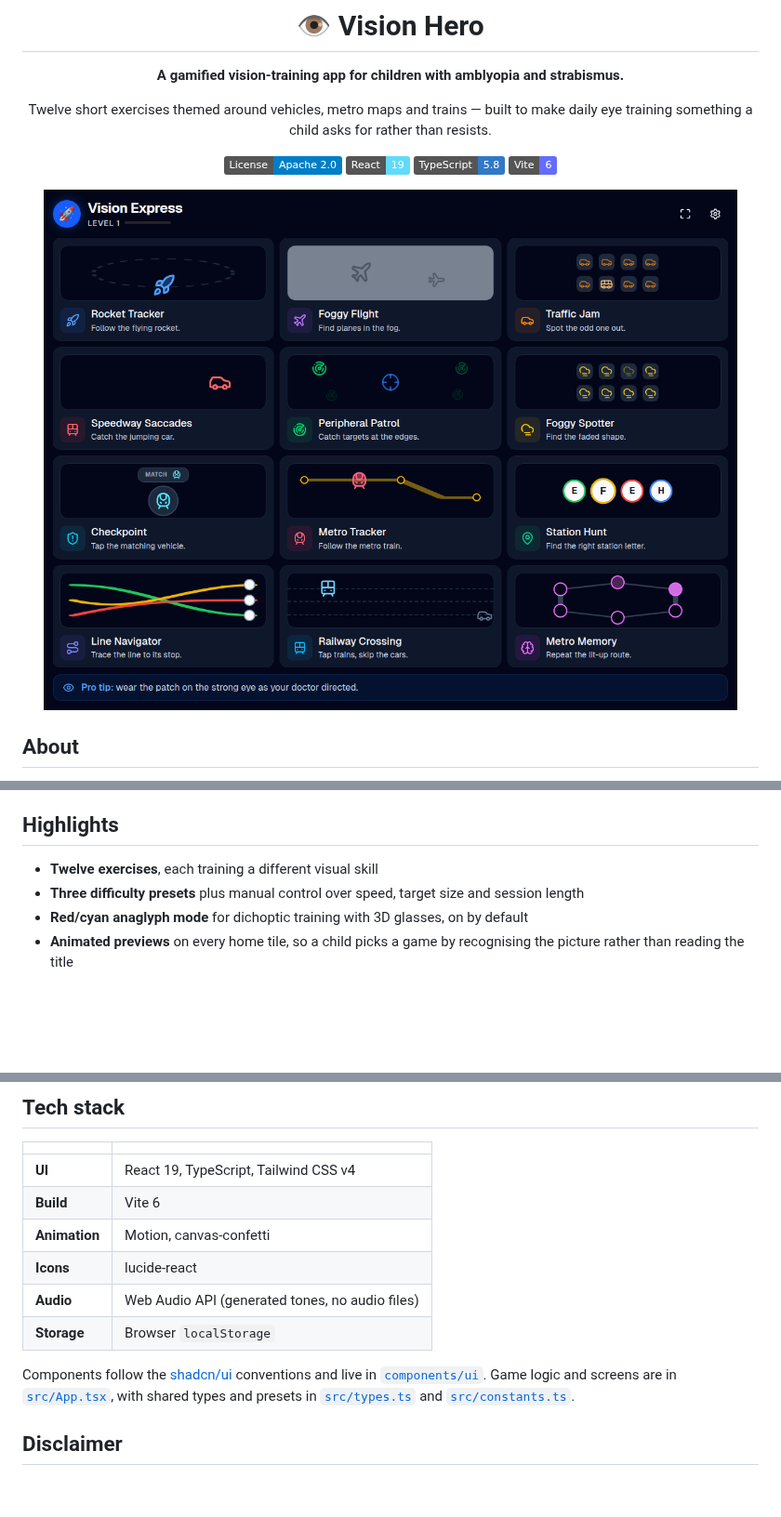
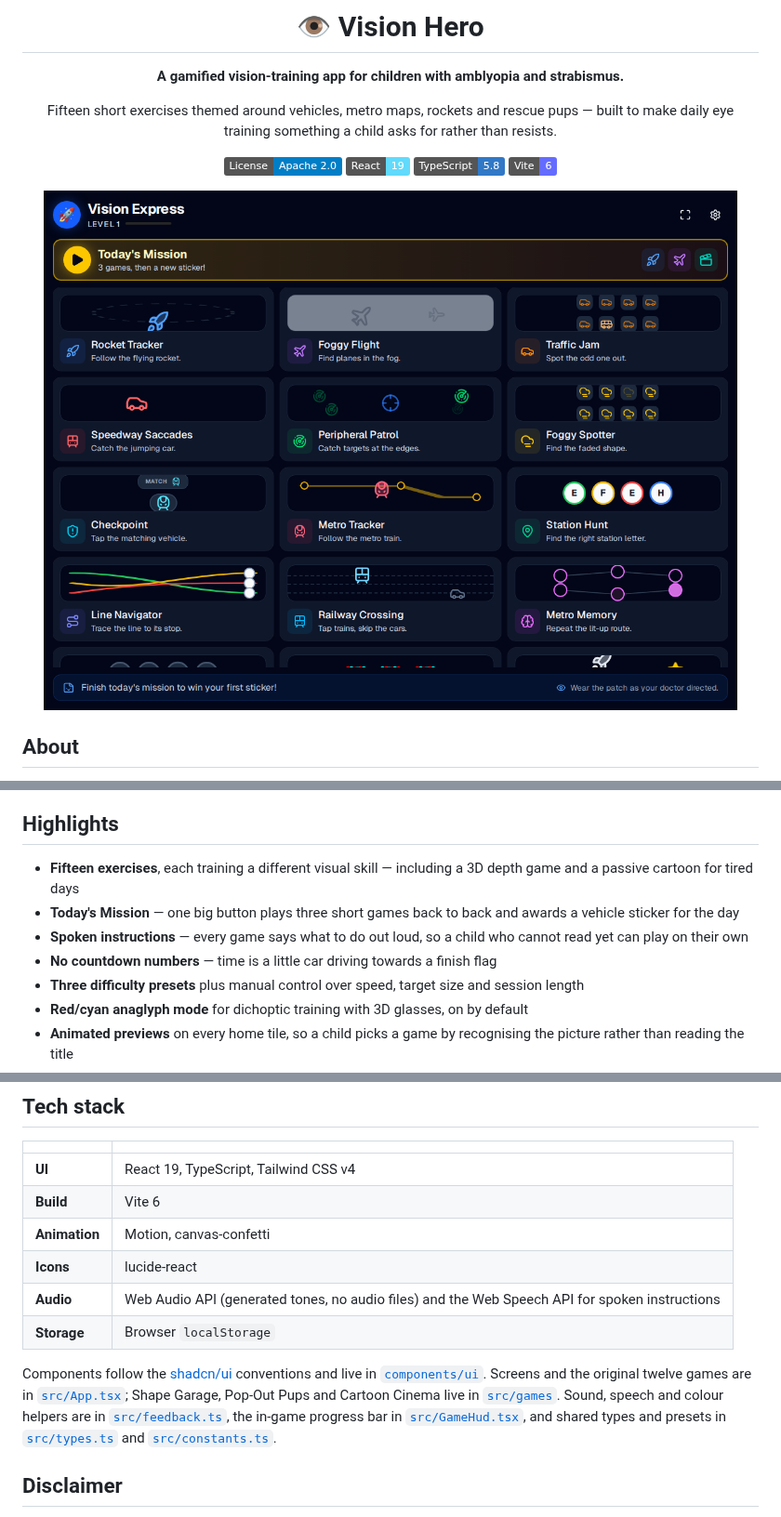
Before and after one commit to ostrovskyid/vision_hero_trainer, a Markdown page: README.md, 3 parts joined by grey strips. Shown at 93% size. Rendered like a GitHub page; pictures changed too: docs/screenshots/home.png; badges without logos; blank space fills up the shorter version.

```diff
--- a/README.md
+++ b/README.md
@@ -4,7 +4,7 @@
 
 **A gamified vision-training app for children with amblyopia and strabismus.**
 
-Twelve short exercises themed around vehicles, metro maps and trains — built to make
+Fifteen short exercises themed around vehicles, metro maps, rockets and rescue pups — built to make
 daily eye training something a child asks for rather than resists.
 
 [![License: Apache 2.0](https://img.shields.io/badge/License-Apache_2.0-blue.svg)](LICENSE)
@@ -34,7 +34,13 @@ point rather than ending the game, and every round finishes with confetti.
 
 ## Highlights
 
-- **Twelve exercises**, each training a different visual skill
+- **Fifteen exercises**, each training a different visual skill — including a 3D depth game
+  and a passive cartoon for tired days
+- **Today's Mission** — one big button plays three short games back to back and awards a
+  vehicle sticker for the day
+- **Spoken instructions** — every game says what to do out loud, so a child who cannot read
+  yet can play on their own
+- **No countdown numbers** — time is a little car driving towards a finish flag
 - **Three difficulty presets** plus manual control over speed, target size and session length
 - **Red/cyan anaglyph mode** for dichoptic training with 3D glasses, on by default
 - **Animated previews** on every home tile, so a child picks a game by recognising the
@@ -311,12 +380,15 @@ updating that value.
 | **Build** | Vite 6 |
 | **Animation** | Motion, canvas-confetti |
 | **Icons** | lucide-react |
-| **Audio** | Web Audio API (generated tones, no audio files) |
+| **Audio** | Web Audio API (generated tones, no audio files) and the Web Speech API for spoken instructions |
 | **Storage** | Browser `localStorage` |
 
 Components follow the [shadcn/ui](https://ui.shadcn.com) conventions and live in
-[`components/ui`](components/ui). Game logic and screens are in
-[`src/App.tsx`](src/App.tsx), with shared types and presets in
+[`components/ui`](components/ui). Screens and the original twelve games are in
+[`src/App.tsx`](src/App.tsx); Shape Garage, Pop-Out Pups and Cartoon Cinema live in
+[`src/games`](src/games). Sound, speech and colour helpers are in
+[`src/feedback.ts`](src/feedback.ts), the in-game progress bar in
+[`src/GameHud.tsx`](src/GameHud.tsx), and shared types and presets in
 [`src/types.ts`](src/types.ts) and [`src/constants.ts`](src/constants.ts).
 
 ## Disclaimer
```
Also changed, not shown: other parts of README.md (+64 -1 lines), docs/screenshots/cartoon-cinema.png (added), docs/screenshots/pop-out-pups.png (added), docs/screenshots/shape-garage.png (added), 11 other files.
